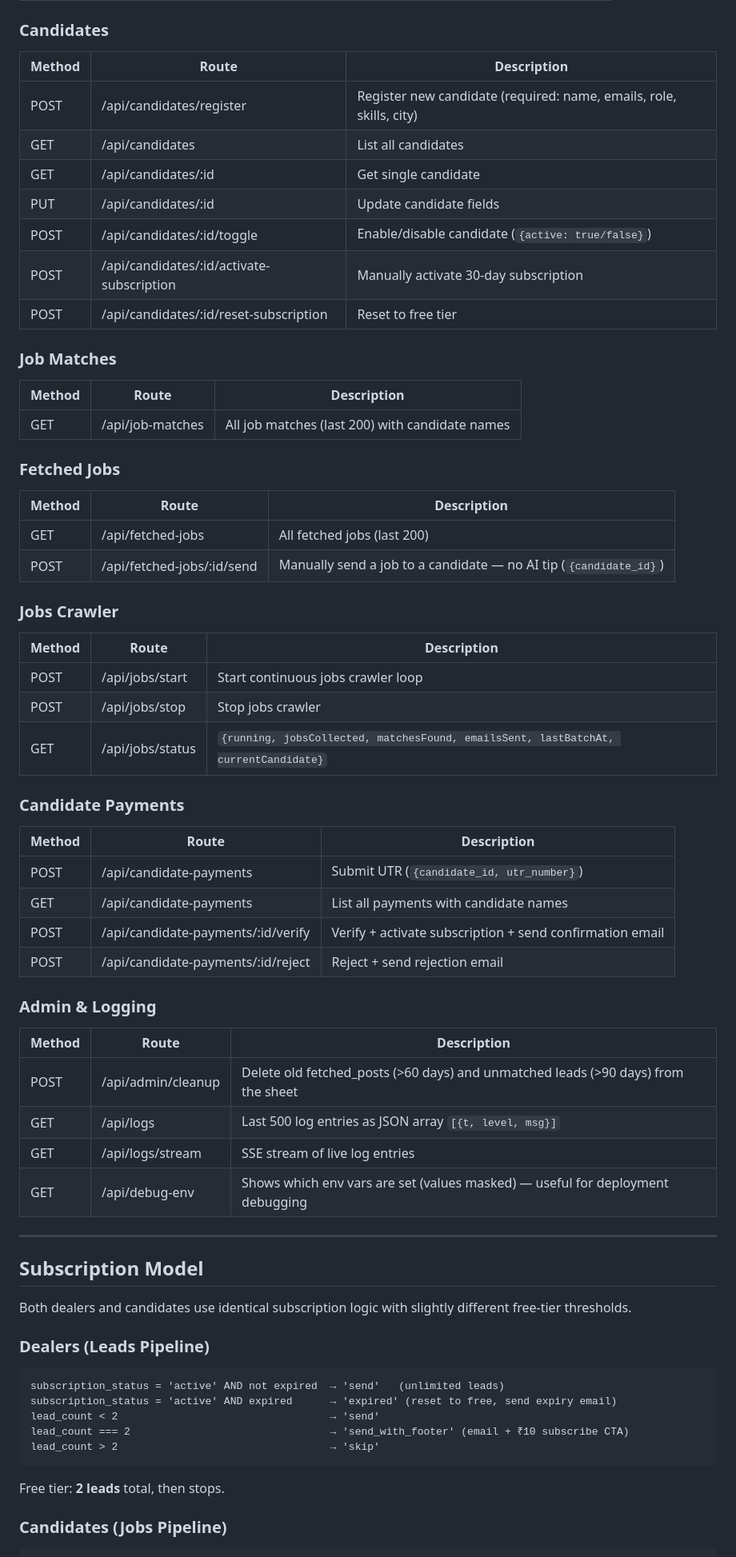
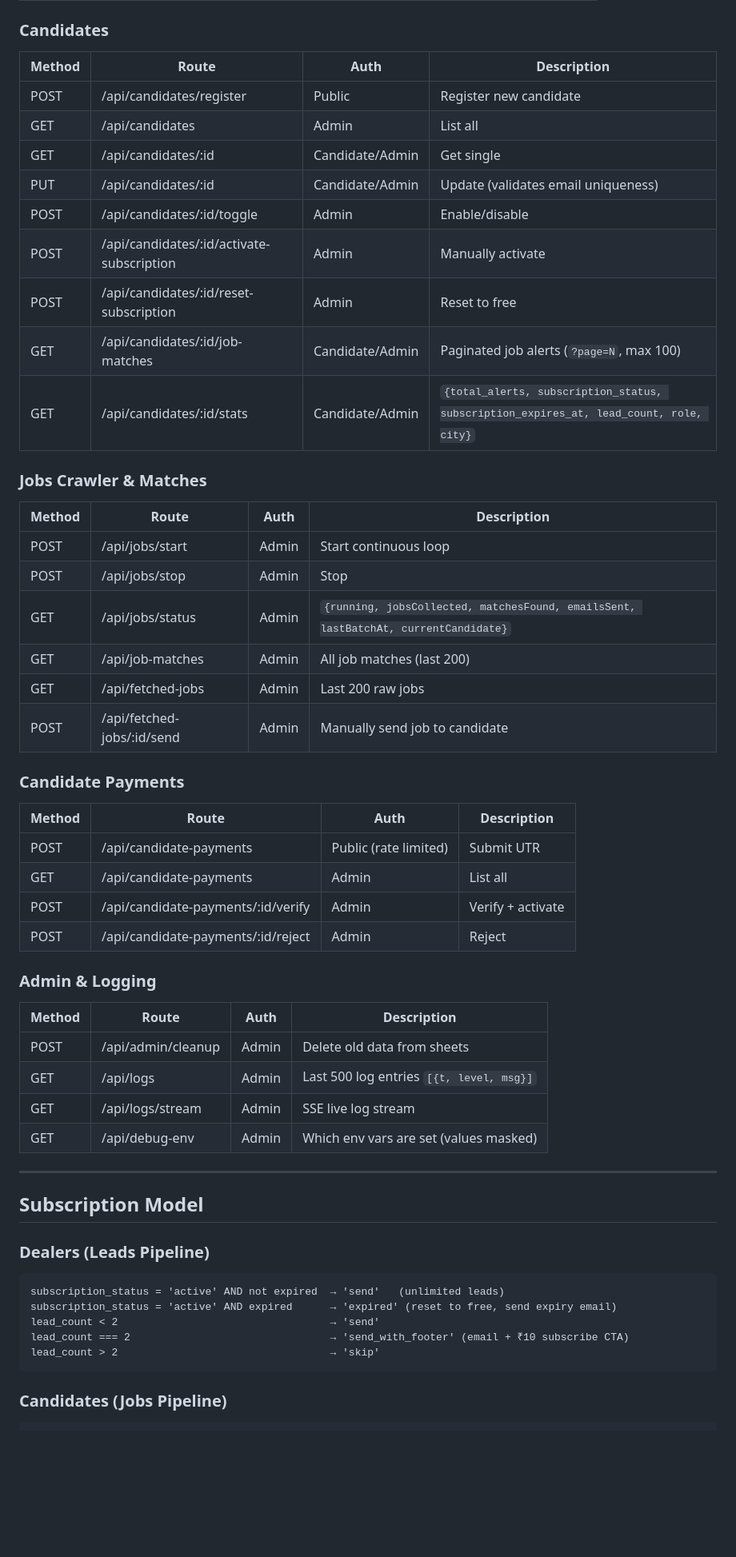
Before and after one commit to NitV15/Crawler, a Markdown page: CONTEXT.md, the part around one of its changes. Shown at 80% size. Rendered like a GitHub page; blank space fills up the shorter version.

````diff
--- a/CONTEXT.md
+++ b/CONTEXT.md
@@ -374,60 +354,50 @@ Stores every raw job fetched per cycle for admin browsing and manual send.
 
 ### Candidates
 
-| Method | Route | Description |
-|--------|-------|-------------|
-| POST | /api/candidates/register | Register new candidate (required: name, emails, role, skills, city) |
-| GET | /api/candidates | List all candidates |
-| GET | /api/candidates/:id | Get single candidate |
-| PUT | /api/candidates/:id | Update candidate fields |
-| POST | /api/candidates/:id/toggle | Enable/disable candidate (`{active: true/false}`) |
-| POST | /api/candidates/:id/activate-subscription | Manually activate 30-day subscription |
-| POST | /api/candidates/:id/reset-subscription | Reset to free tier |
+| Method | Route | Auth | Description |
+|--------|-------|------|-------------|
+| POST | /api/candidates/register | Public | Register new candidate |
+| GET | /api/candidates | Admin | List all |
+| GET | /api/candidates/:id | Candidate/Admin | Get single |
+| PUT | /api/candidates/:id | Candidate/Admin | Update (validates email uniqueness) |
+| POST | /api/candidates/:id/toggle | Admin | Enable/disable |
+| POST | /api/candidates/:id/activate-subscription | Admin | Manually activate |
+| POST | /api/candidates/:id/reset-subscription | Admin | Reset to free |
+| GET | /api/candidates/:id/job-matches | Candidate/Admin | Paginated job alerts (`?page=N`, max 100) |
+| GET | /api/candidates/:id/stats | Candidate/Admin | `{total_alerts, subscription_status, subscription_expires_at, lead_count, role, city}` |
 
-### Job Matches
+### Jobs Crawler & Matches
 
-| Method | Route | Description |
-|--------|-------|-------------|
-| GET | /api/job-matches | All job matches (last 200) with candidate names |
-
-### Fetched Jobs
-
-| Method | Route | Description |
-|--------|-------|-------------|
-| GET | /api/fetched-jobs | All fetched jobs (last 200) |
-| POST | /api/fetched-jobs/:id/send | Manually send a job to a candidate — no AI tip (`{candidate_id}`) |
-
-### Jobs Crawler
-
-| Method | Route | Description |
-|--------|-------|-------------|
-| POST | /api/jobs/start | Start continuous jobs crawler loop |
-| POST | /api/jobs/stop | Stop jobs crawler |
-| GET | /api/jobs/status | `{running, jobsCollected, matchesFound, emailsSent, lastBatchAt, currentCandidate}` |
+| Method | Route | Auth | Description |
+|--------|-------|------|-------------|
+| POST | /api/jobs/start | Admin | Start continuous loop |
+| POST | /api/jobs/stop | Admin | Stop |
+| GET | /api/jobs/status | Admin | `{running, jobsCollected, matchesFound, emailsSent, lastBatchAt, currentCandidate}` |
+| GET | /api/job-matches | Admin | All job matches (last 200) |
+| GET | /api/fetched-jobs | Admin | Last 200 raw jobs |
+| POST | /api/fetched-jobs/:id/send | Admin | Manually send job to candidate |
 
 ### Candidate Payments
 
-| Method | Route | Description |
-|--------|-------|-------------|
-| POST | /api/candidate-payments | Submit UTR (`{candidate_id, utr_number}`) |
-| GET | /api/candidate-payments | List all payments with candidate names |
-| POST | /api/candidate-payments/:id/verify | Verify + activate subscription + send confirmation email |
-| POST | /api/candidate-payments/:id/reject | Reject + send rejection email |
+| Method | Route | Auth | Description |
+|--------|-------|------|-------------|
+| POST | /api/candidate-payments | Public (rate limited) | Submit UTR |
+| GET | /api/candidate-payments | Admin | List all |
+| POST | /api/candidate-payments/:id/verify | Admin | Verify + activate |
+| POST | /api/candidate-payments/:id/reject | Admin | Reject |
 
 ### Admin & Logging
 
-| Method | Route | Description |
-|--------|-------|-------------|
-| POST | /api/admin/cleanup | Delete old fetched_posts (>60 days) and unmatched leads (>90 days) from the sheet |
-| GET | /api/logs | Last 500 log entries as JSON array `[{t, level, msg}]` |
-| GET | /api/logs/stream | SSE stream of live log entries |
-| GET | /api/debug-env | Shows which env vars are set (values masked) — useful for deployment debugging |
+| Method | Route | Auth | Description |
+|--------|-------|------|-------------|
+| POST | /api/admin/cleanup | Admin | Delete old data from sheets |
+| GET | /api/logs | Admin | Last 500 log entries `[{t, level, msg}]` |
+| GET | /api/logs/stream | Admin | SSE live log stream |
+| GET | /api/debug-env | Admin | Which env vars are set (values masked) |
 
 ---
 
 ## Subscription Model
-
-Both dealers and candidates use identical subscription logic with slightly different free-tier thresholds.
 
 ### Dealers (Leads Pipeline)
 
@@ -439,8 +409,6 @@ lead_count === 2                                → 'send_with_footer' (email +
 lead_count > 2                                  → 'skip'
 ```
 
-Free tier: **2 leads** total, then stops.
-
 ### Candidates (Jobs Pipeline)
 
 ```
````
Also changed, not shown: other parts of CONTEXT.md (+231 -262 lines).
